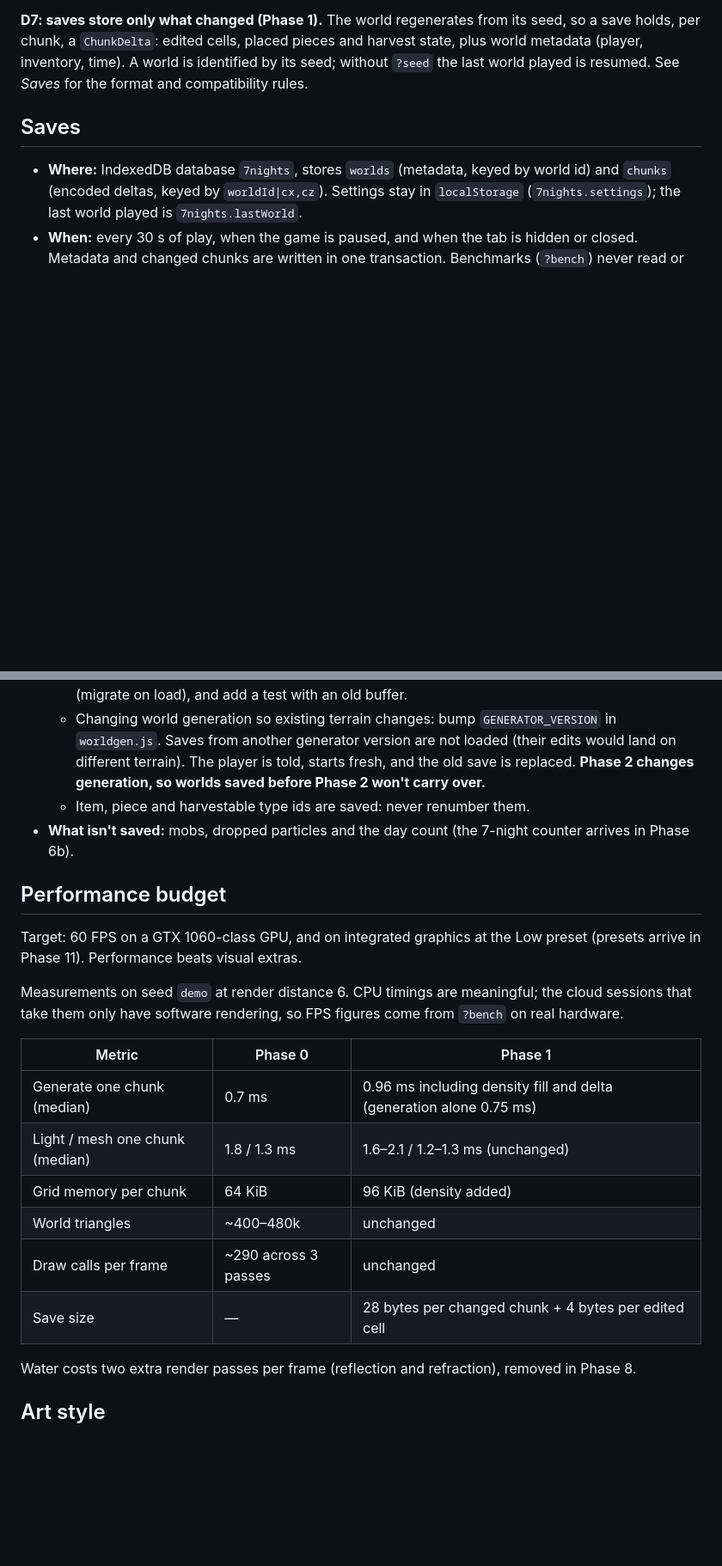
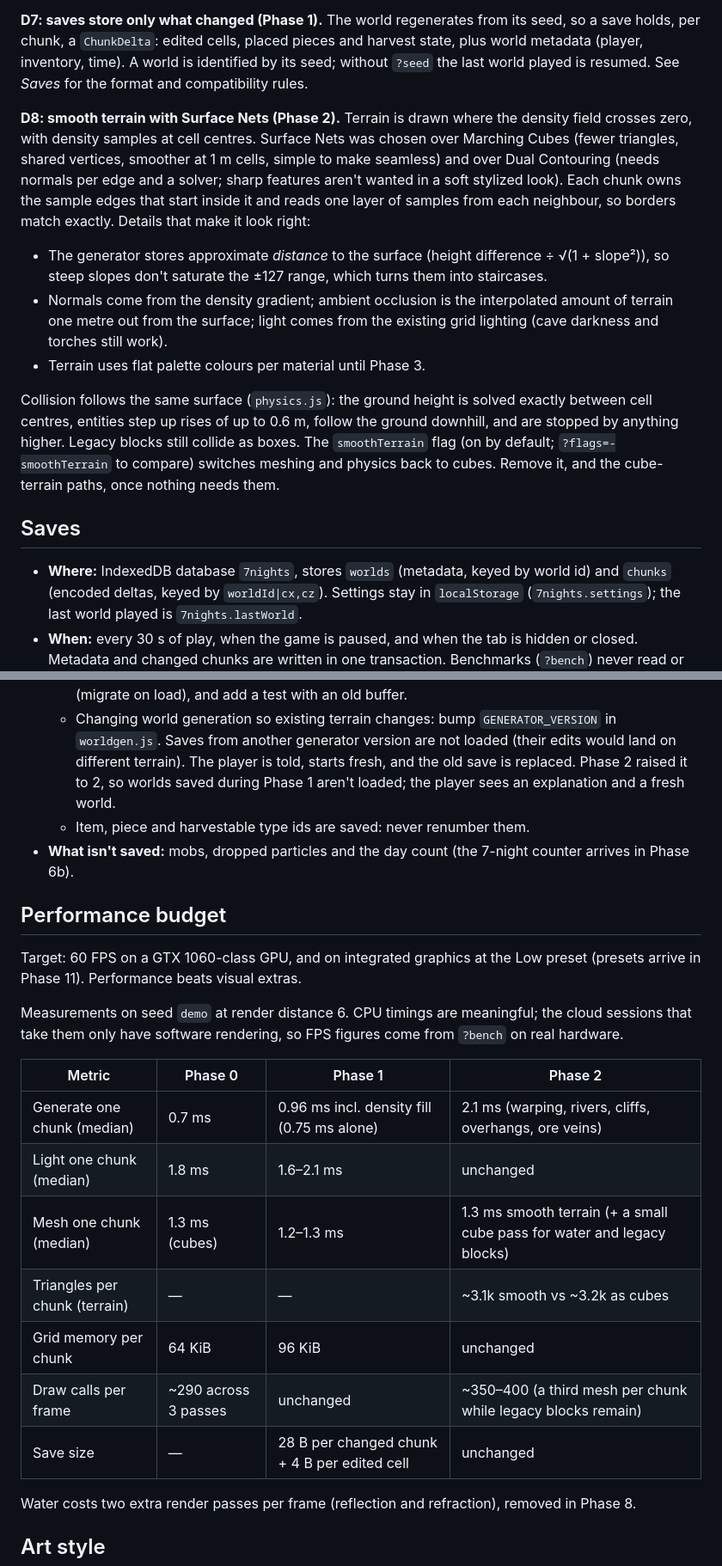
Before and after one commit to ManicMisha/7-nights-project, a Markdown page: DESIGN.md, 2 parts joined by grey strips. Shown at 86% size. Drawn GitHub-style; blank space fills up the shorter version.

```diff
--- a/DESIGN.md
+++ b/DESIGN.md
@@ -154,6 +158,29 @@ placed pieces and harvest state, plus world metadata (player, inventory,
 time). A world is identified by its seed; without `?seed` the last world
 played is resumed. See *Saves* for the format and compatibility rules.
 
+**D8: smooth terrain with Surface Nets (Phase 2).** Terrain is drawn
+where the density field crosses zero, with density samples at cell centres.
+Surface Nets was chosen over Marching Cubes (fewer triangles, shared
+vertices, smoother at 1 m cells, simple to make seamless) and over Dual
+Contouring (needs normals per edge and a solver; sharp features aren't
+wanted in a soft stylized look). Each chunk owns the sample edges that
+start inside it and reads one layer of samples from each neighbour, so
+borders match exactly. Details that make it look right:
+- The generator stores approximate *distance* to the surface (height
+  difference ÷ √(1 + slope²)), so steep slopes don't saturate the ±127
+  range, which turns them into staircases.
+- Normals come from the density gradient; ambient occlusion is the
+  interpolated amount of terrain one metre out from the surface; light comes
+  from the existing grid lighting (cave darkness and torches still work).
+- Terrain uses flat palette colours per material until Phase 3.
+
+Collision follows the same surface (`physics.js`): the ground height is
+solved exactly between cell centres, entities step up rises of up to 0.6 m,
+follow the ground downhill, and are stopped by anything higher. Legacy blocks
+still collide as boxes. The `smoothTerrain` flag (on by default;
+`?flags=-smoothTerrain` to compare) switches meshing and physics back to
+cubes. Remove it, and the cube-terrain paths, once nothing needs them.
+
 ## Saves
 
 - **Where:** IndexedDB database `7nights`, stores `worlds` (metadata, keyed
@@ -174,8 +201,8 @@ played is resumed. See *Saves* for the format and compatibility rules.
     `GENERATOR_VERSION` in `worldgen.js`. Saves from another generator
     version are not loaded (their edits would land on different terrain).
     The player is told, starts fresh, and the old save is replaced.
-    **Phase 2 changes generation, so worlds saved before Phase 2 won't carry
-    over.**
+    Phase 2 raised it to 2, so worlds saved during Phase 1 aren't loaded;
+    the player sees an explanation and a fresh world.
   - Item, piece and harvestable type ids are saved: never renumber them.
 - **What isn't saved:** mobs, dropped particles and the day count (the
   7-night counter arrives in Phase 6b).
@@ -189,14 +216,15 @@ Measurements on seed `demo` at render distance 6. CPU timings are
 meaningful; the cloud sessions that take them only have software rendering,
 so FPS figures come from `?bench` on real hardware.
 
-| Metric | Phase 0 | Phase 1 |
-|---|---|---|
-| Generate one chunk (median) | 0.7 ms | 0.96 ms including density fill and delta (generation alone 0.75 ms) |
-| Light / mesh one chunk (median) | 1.8 / 1.3 ms | 1.6–2.1 / 1.2–1.3 ms (unchanged) |
-| Grid memory per chunk | 64 KiB | 96 KiB (density added) |
-| World triangles | ~400–480k | unchanged |
-| Draw calls per frame | ~290 across 3 passes | unchanged |
-| Save size | — | 28 bytes per changed chunk + 4 bytes per edited cell |
+| Metric | Phase 0 | Phase 1 | Phase 2 |
+|---|---|---|---|
+| Generate one chunk (median) | 0.7 ms | 0.96 ms incl. density fill (0.75 ms alone) | 2.1 ms (warping, rivers, cliffs, overhangs, ore veins) |
+| Light one chunk (median) | 1.8 ms | 1.6–2.1 ms | unchanged |
+| Mesh one chunk (median) | 1.3 ms (cubes) | 1.2–1.3 ms | 1.3 ms smooth terrain (+ a small cube pass for water and legacy blocks) |
+| Triangles per chunk (terrain) | — | — | ~3.1k smooth vs ~3.2k as cubes |
+| Grid memory per chunk | 64 KiB | 96 KiB | unchanged |
+| Draw calls per frame | ~290 across 3 passes | unchanged | ~350–400 (a third mesh per chunk while legacy blocks remain) |
+| Save size | — | 28 B per changed chunk + 4 B per edited cell | unchanged |
 
 Water costs two extra render passes per frame (reflection and refraction),
 removed in Phase 8.
```
Also changed, not shown: other parts of DESIGN.md (+16 -12 lines), README.md (+6 -4 lines).
